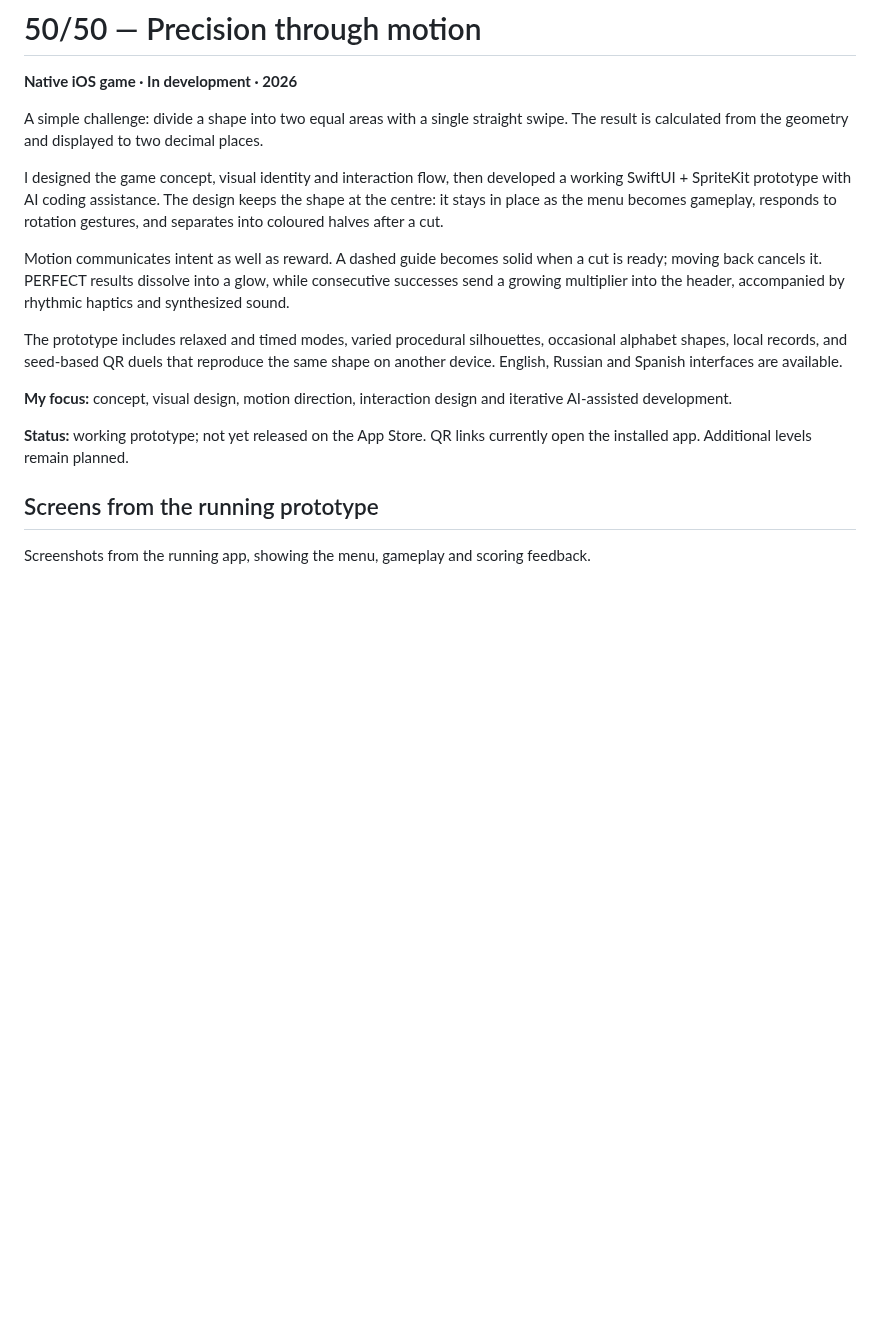
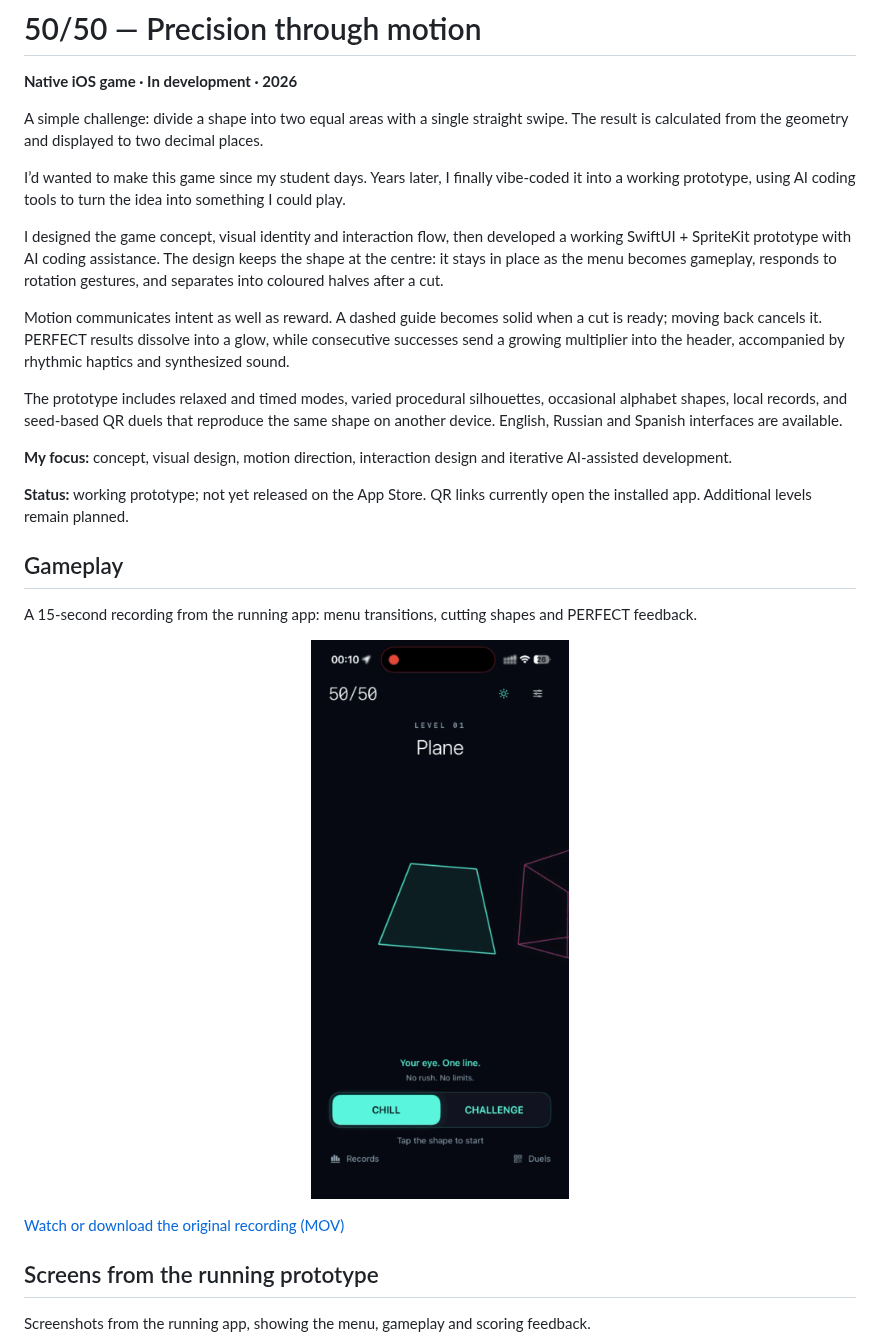
Before and after one commit to serj-the/serj-the, a Markdown page: projects/fifty-fifty.md, the part around the change. GitHub-like rendering; pictures changed too: assets/fifty-fifty/gameplay.gif (added); blank space fills up the shorter version.

```diff
--- a/projects/fifty-fifty.md
+++ b/projects/fifty-fifty.md
@@ -3,6 +3,8 @@
 **Native iOS game · In development · 2026**
 
 A simple challenge: divide a shape into two equal areas with a single straight swipe. The result is calculated from the geometry and displayed to two decimal places.
+
+I’d wanted to make this game since my student days. Years later, I finally vibe-coded it into a working prototype, using AI coding tools to turn the idea into something I could play.
 
 I designed the game concept, visual identity and interaction flow, then developed a working SwiftUI + SpriteKit prototype with AI coding assistance. The design keeps the shape at the centre: it stays in place as the menu becomes gameplay, responds to rotation gestures, and separates into coloured halves after a cut.
 
@@ -13,6 +15,14 @@ The prototype includes relaxed and timed modes, varied procedural silhouettes, o
 **My focus:** concept, visual design, motion direction, interaction design and iterative AI-assisted development.
 
 **Status:** working prototype; not yet released on the App Store. QR links currently open the installed app. Additional levels remain planned.
+
+## Gameplay
+
+A 15-second recording from the running app: menu transitions, cutting shapes and PERFECT feedback.
+
+<p align="center"><a href="../assets/fifty-fifty/gameplay.mov"><img src="../assets/fifty-fifty/gameplay.gif" width="320" alt="50/50 gameplay: slicing shapes and PERFECT feedback"></a></p>
+
+[Watch or download the original recording (MOV)](../assets/fifty-fifty/gameplay.mov)
 
 ## Screens from the running prototype
 
```
Also changed, not shown: README.md (+2 -2 lines), 1 other file.
